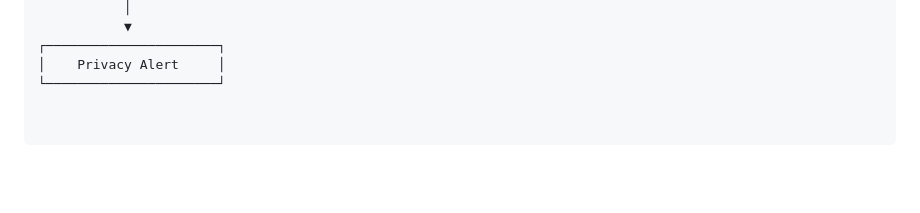
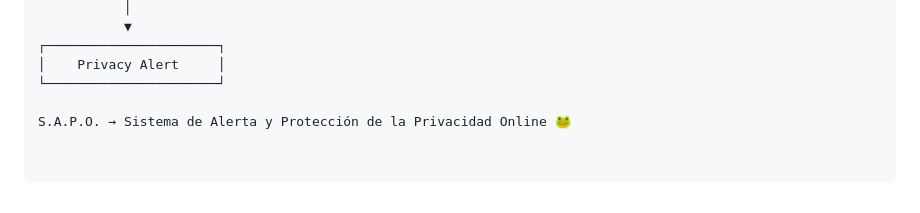
Before and after one commit to AldairF12/P20252067, a Markdown page: README.md, the part around one of its changes. GitHub-like rendering; blank space fills up the shorter version.

```diff
--- a/README.md
+++ b/README.md
@@ -89,3 +89,5 @@ The system was designed with a **privacy-first approach**, prioritizing local pr
 ┌──────────────────────┐
 │    Privacy Alert     │
 └──────────────────────┘
+
+S.A.P.O. → Sistema de Alerta y Protección de la Privacidad Online 🐸
```
Also changed, not shown: other parts of README.md (+1 -1 lines).
